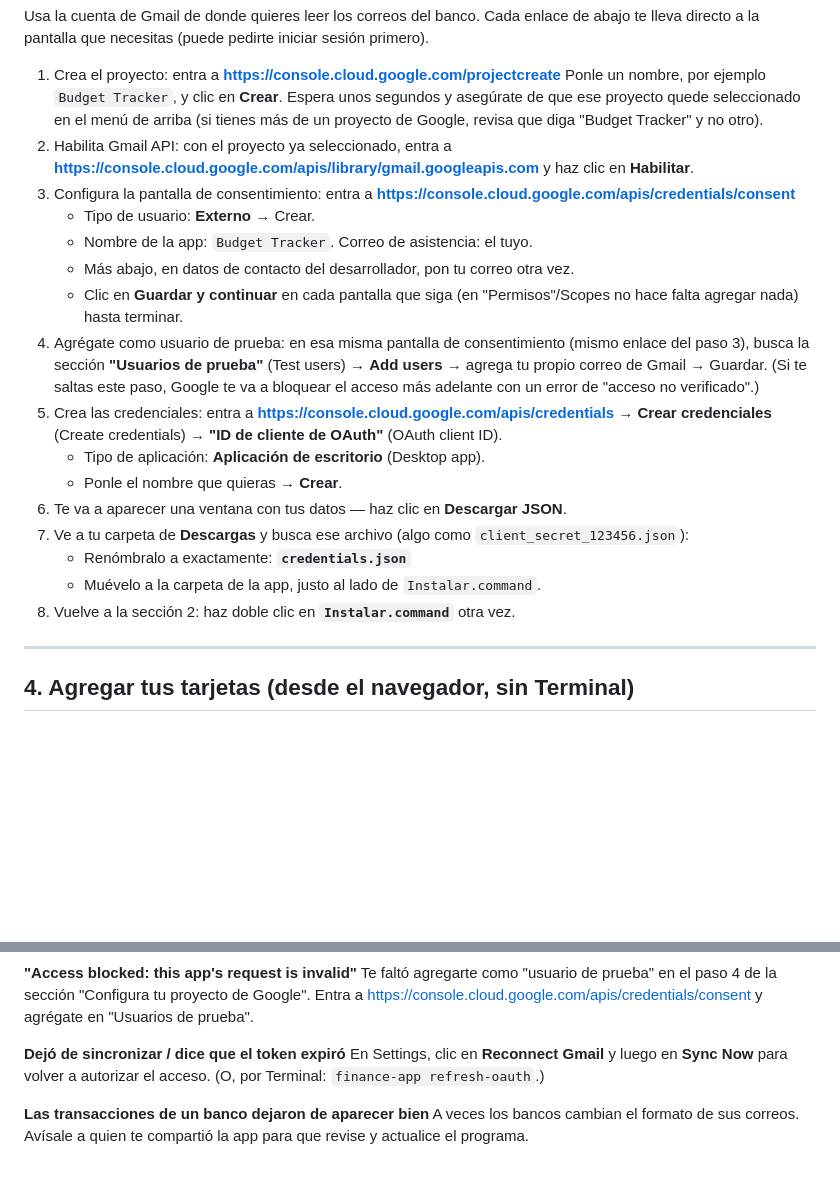
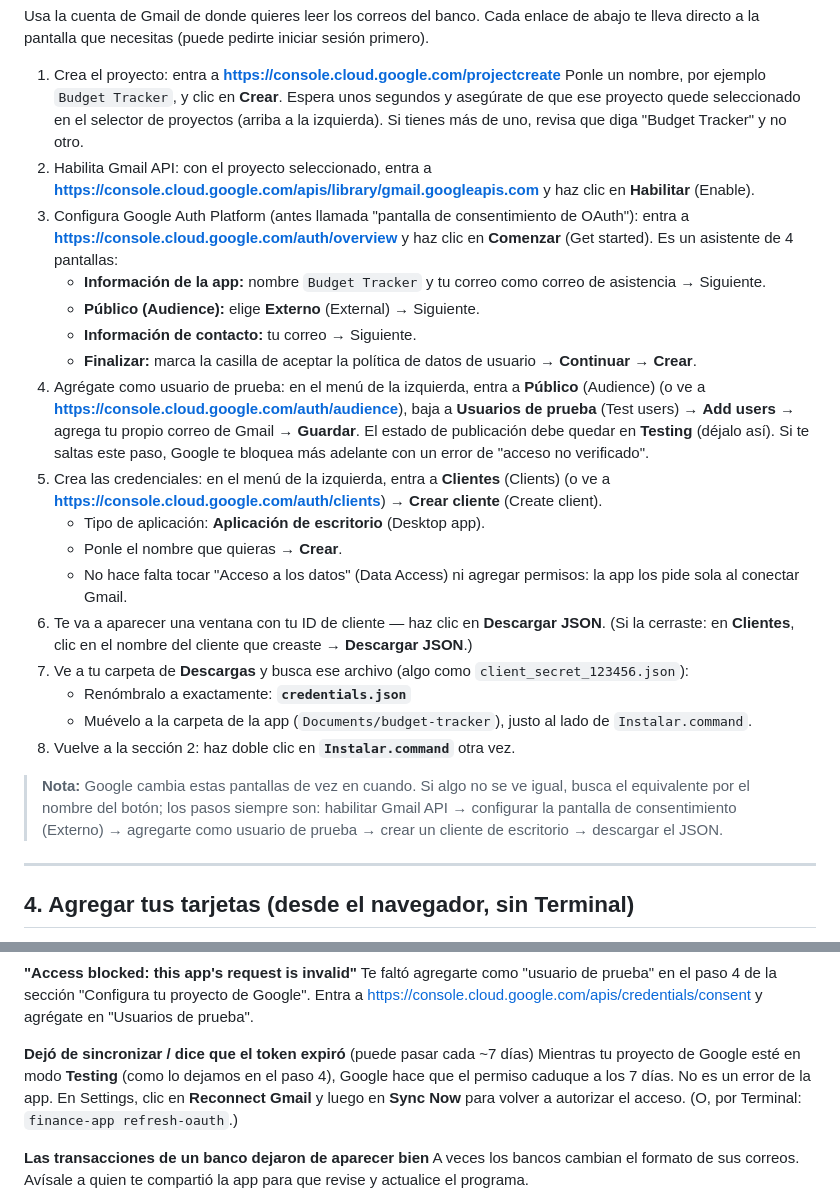
Before and after one commit to vortizleon/budget-tracker, a Markdown page: GUIA_DE_USO.md, 2 parts joined by grey strips. Rendered like a GitHub page; blank space fills up the shorter version.

Commit message:
Guide: update Google Cloud steps for the Google Auth Platform UI
Co-Authored-By: Claude Sonnet 5.5 <noreply@anthropic.com>
Claude-Session: https://claude.ai/code/session_01P4b8P5FAc6o6qdVRzbW7Vr

```diff
--- a/GUIA_DE_USO.md
+++ b/GUIA_DE_USO.md
@@ -43,38 +43,49 @@ iniciar sesión primero).
    **https://console.cloud.google.com/projectcreate**
    Ponle un nombre, por ejemplo `Budget Tracker`, y clic en **Crear**.
    Espera unos segundos y asegúrate de que ese proyecto quede seleccionado
-   en el menú de arriba (si tienes más de un proyecto de Google, revisa que
-   diga "Budget Tracker" y no otro).
-2. Habilita Gmail API: con el proyecto ya seleccionado, entra a
+   en el selector de proyectos (arriba a la izquierda). Si tienes más de uno,
+   revisa que diga "Budget Tracker" y no otro.
+2. Habilita Gmail API: con el proyecto seleccionado, entra a
    **https://console.cloud.google.com/apis/library/gmail.googleapis.com**
-   y haz clic en **Habilitar**.
-3. Configura la pantalla de consentimiento: entra a
-   **https://console.cloud.google.com/apis/credentials/consent**
-   - Tipo de usuario: **Externo** → Crear.
-   - Nombre de la app: `Budget Tracker`. Correo de asistencia: el tuyo.
-   - Más abajo, en datos de contacto del desarrollador, pon tu correo otra
-     vez.
-   - Clic en **Guardar y continuar** en cada pantalla que siga (en
-     "Permisos"/Scopes no hace falta agregar nada) hasta terminar.
-4. Agrégate como usuario de prueba: en esa misma pantalla de consentimiento
-   (mismo enlace del paso 3), busca la sección **"Usuarios de prueba"**
-   (Test users) → **Add users** → agrega tu propio correo de Gmail →
-   Guardar.
-   (Si te saltas este paso, Google te va a bloquear el acceso más adelante
-   con un error de "acceso no verificado".)
-5. Crea las credenciales: entra a
-   **https://console.cloud.google.com/apis/credentials** → **Crear
-   credenciales** (Create credentials) → **"ID de cliente de OAuth"** (OAuth
-   client ID).
+   y haz clic en **Habilitar** (Enable).
+3. Configura Google Auth Platform (antes llamada "pantalla de consentimiento
+   de OAuth"): entra a **https://console.cloud.google.com/auth/overview** y
+   haz clic en **Comenzar** (Get started). Es un asistente de 4 pantallas:
+   - **Información de la app:** nombre `Budget Tracker` y tu correo como
+     correo de asistencia → Siguiente.
+   - **Público (Audience):** elige **Externo** (External) → Siguiente.
+   - **Información de contacto:** tu correo → Siguiente.
+   - **Finalizar:** marca la casilla de aceptar la política de datos de
+     usuario → **Continuar** → **Crear**.
+4. Agrégate como usuario de prueba: en el menú de la izquierda, entra a
+   **Público** (Audience) (o ve a
+   **https://console.cloud.google.com/auth/audience**), baja a **Usuarios de
+   prueba** (Test users) → **Add users** → agrega tu propio correo de Gmail →
+   **Guardar**. El estado de publicación debe quedar en **Testing**
+   (déjalo así). Si te saltas este paso, Google te bloquea más adelante con
+   un error de "acceso no verificado".
+5. Crea las credenciales: en el menú de la izquierda, entra a **Clientes**
+   (Clients) (o ve a **https://console.cloud.google.com/auth/clients**) →
+   **Crear cliente** (Create client).
    - Tipo de aplicación: **Aplicación de escritorio** (Desktop app).
    - Ponle el nombre que quieras → **Crear**.
-6. Te va a aparecer una ventana con tus datos — haz clic en **Descargar
-   JSON**.
+   - No hace falta tocar "Acceso a los datos" (Data Access) ni agregar
+     permisos: la app los pide sola al conectar Gmail.
+6. Te va a aparecer una ventana con tu ID de cliente — haz clic en **Descargar
+   JSON**. (Si la cerraste: en **Clientes**, clic en el nombre del cliente
+   que creaste → **Descargar JSON**.)
 7. Ve a tu carpeta de **Descargas** y busca ese archivo (algo como
    `client_secret_123456.json`):
    - Renómbralo a exactamente: **`credentials.json`**
-   - Muévelo a la carpeta de la app, justo al lado de `Instalar.command`.
+   - Muévelo a la carpeta de la app (`Documents/budget-tracker`), justo al
+     lado de `Instalar.command`.
 8. Vuelve a la sección 2: haz doble clic en **`Instalar.command`** otra vez.
+
+> **Nota:** Google cambia estas pantallas de vez en cuando. Si algo no se ve
+> igual, busca el equivalente por el nombre del botón; los pasos siempre son:
+> habilitar Gmail API → configurar la pantalla de consentimiento (Externo) →
+> agregarte como usuario de prueba → crear un cliente de escritorio →
+> descargar el JSON.
 
 ---
 
@@ -202,9 +213,11 @@ Te faltó agregarte como "usuario de prueba" en el paso 4 de la sección
 https://console.cloud.google.com/apis/credentials/consent y agrégate en
 "Usuarios de prueba".
 
-**Dejó de sincronizar / dice que el token expiró**
-En Settings, clic en **Reconnect Gmail** y luego en **Sync Now** para volver
-a autorizar el acceso. (O, por Terminal: `finance-app refresh-oauth`.)
+**Dejó de sincronizar / dice que el token expiró** (puede pasar cada ~7 días)
+Mientras tu proyecto de Google esté en modo **Testing** (como lo dejamos en
+el paso 4), Google hace que el permiso caduque a los 7 días. No es un error
+de la app. En Settings, clic en **Reconnect Gmail** y luego en **Sync Now**
+para volver a autorizar el acceso. (O, por Terminal: `finance-app refresh-oauth`.)
 
 **Las transacciones de un banco dejaron de aparecer bien**
 A veces los bancos cambian el formato de sus correos. Avísale a quien te
```
